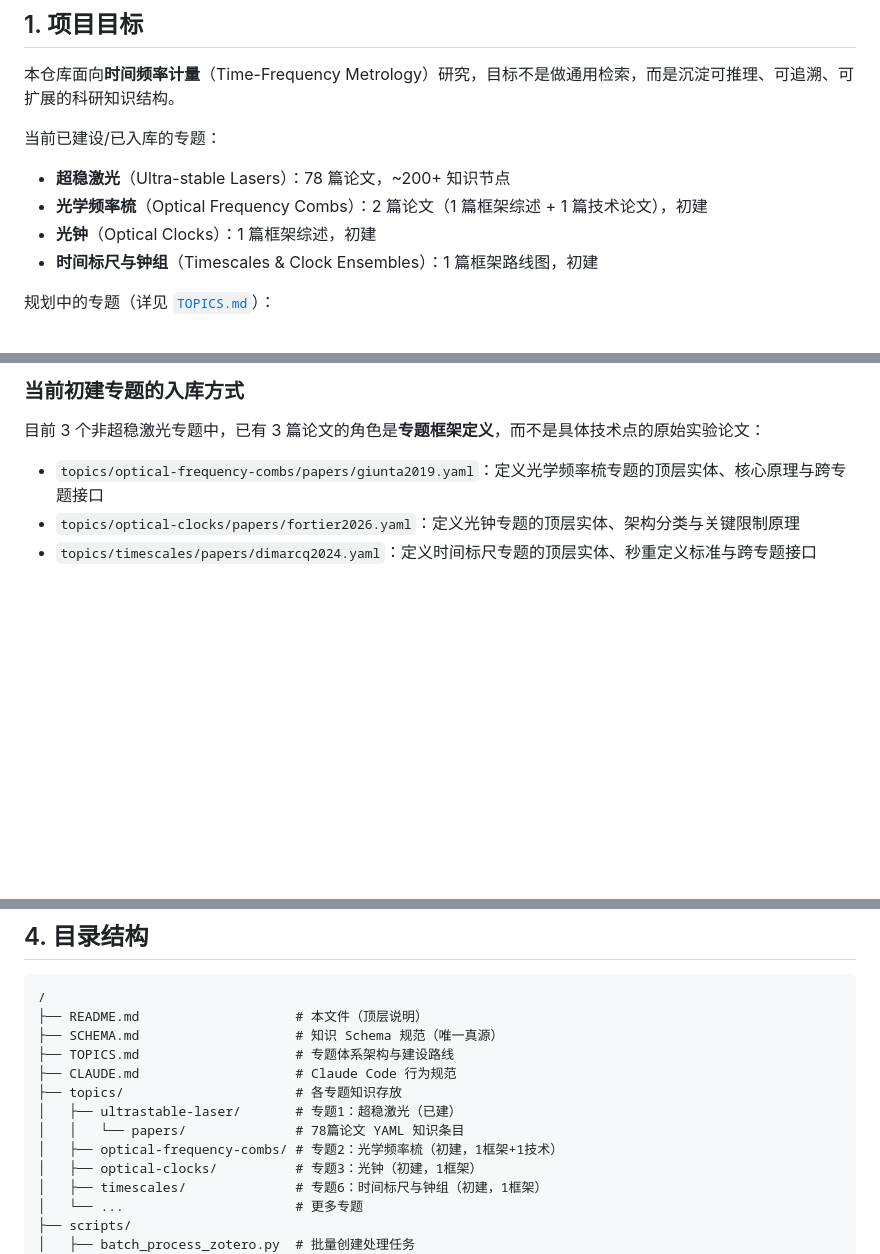
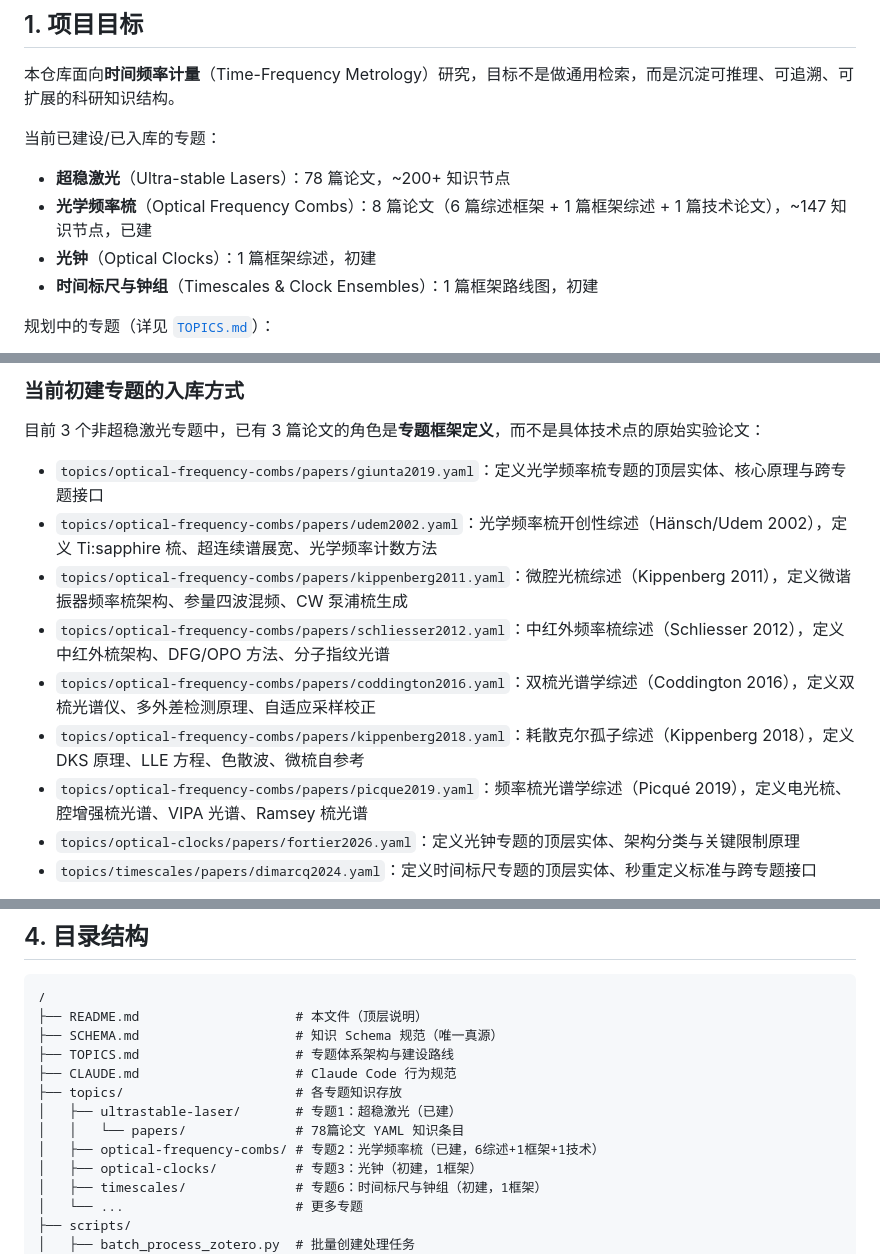
Before and after one commit to hjiang555-a11y/sci-logic-kb, a Markdown page: README.md, 3 parts joined by grey strips. GitHub-like rendering; blank space fills up the shorter version.

```diff
--- a/README.md
+++ b/README.md
@@ -11,7 +11,7 @@
 当前已建设/已入库的专题：
 
 - **超稳激光**（Ultra-stable Lasers）：78 篇论文，~200+ 知识节点
-- **光学频率梳**（Optical Frequency Combs）：2 篇论文（1 篇框架综述 + 1 篇技术论文），初建
+- **光学频率梳**（Optical Frequency Combs）：8 篇论文（6 篇综述框架 + 1 篇框架综述 + 1 篇技术论文），~147 知识节点，已建
 - **光钟**（Optical Clocks）：1 篇框架综述，初建
 - **时间标尺与钟组**（Timescales & Clock Ensembles）：1 篇框架路线图，初建
 
@@ -90,6 +90,12 @@
 目前 3 个非超稳激光专题中，已有 3 篇论文的角色是**专题框架定义**，而不是具体技术点的原始实验论文：
 
 - `topics/optical-frequency-combs/papers/giunta2019.yaml`：定义光学频率梳专题的顶层实体、核心原理与跨专题接口
+- `topics/optical-frequency-combs/papers/udem2002.yaml`：光学频率梳开创性综述（Hänsch/Udem 2002），定义 Ti:sapphire 梳、超连续谱展宽、光学频率计数方法
+- `topics/optical-frequency-combs/papers/kippenberg2011.yaml`：微腔光梳综述（Kippenberg 2011），定义微谐振器频率梳架构、参量四波混频、CW 泵浦梳生成
+- `topics/optical-frequency-combs/papers/schliesser2012.yaml`：中红外频率梳综述（Schliesser 2012），定义中红外梳架构、DFG/OPO 方法、分子指纹光谱
+- `topics/optical-frequency-combs/papers/coddington2016.yaml`：双梳光谱学综述（Coddington 2016），定义双梳光谱仪、多外差检测原理、自适应采样校正
+- `topics/optical-frequency-combs/papers/kippenberg2018.yaml`：耗散克尔孤子综述（Kippenberg 2018），定义 DKS 原理、LLE 方程、色散波、微梳自参考
+- `topics/optical-frequency-combs/papers/picque2019.yaml`：频率梳光谱学综述（Picqué 2019），定义电光梳、腔增强梳光谱、VIPA 光谱、Ramsey 梳光谱
 - `topics/optical-clocks/papers/fortier2026.yaml`：定义光钟专题的顶层实体、架构分类与关键限制原理
 - `topics/timescales/papers/dimarcq2024.yaml`：定义时间标尺专题的顶层实体、秒重定义标准与跨专题接口
 
@@ -108,7 +114,7 @@
 ├── topics/                      # 各专题知识存放
 │   ├── ultrastable-laser/       # 专题1：超稳激光（已建）
 │   │   └── papers/              # 78篇论文 YAML 知识条目
-│   ├── optical-frequency-combs/ # 专题2：光学频率梳（初建，1框架+1技术）
+│   ├── optical-frequency-combs/ # 专题2：光学频率梳（已建，6综述+1框架+1技术）
 │   ├── optical-clocks/          # 专题3：光钟（初建，1框架）
 │   ├── timescales/              # 专题6：时间标尺与钟组（初建，1框架）
 │   └── ...                      # 更多专题
```
Also changed, not shown: other parts of README.md (+1 -1 lines), SCHEMA.md (+3 -3 lines), TOPICS.md (+7 -4 lines).
